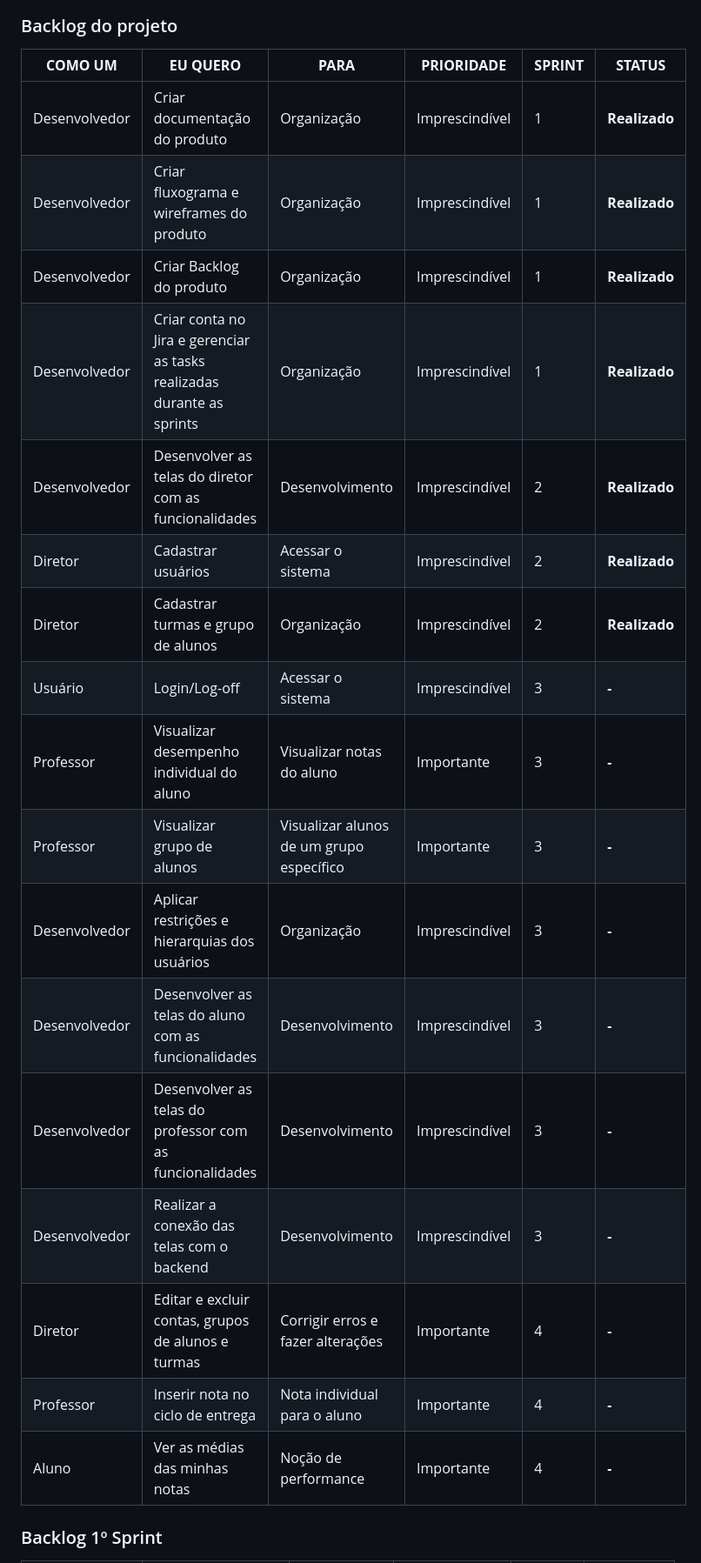
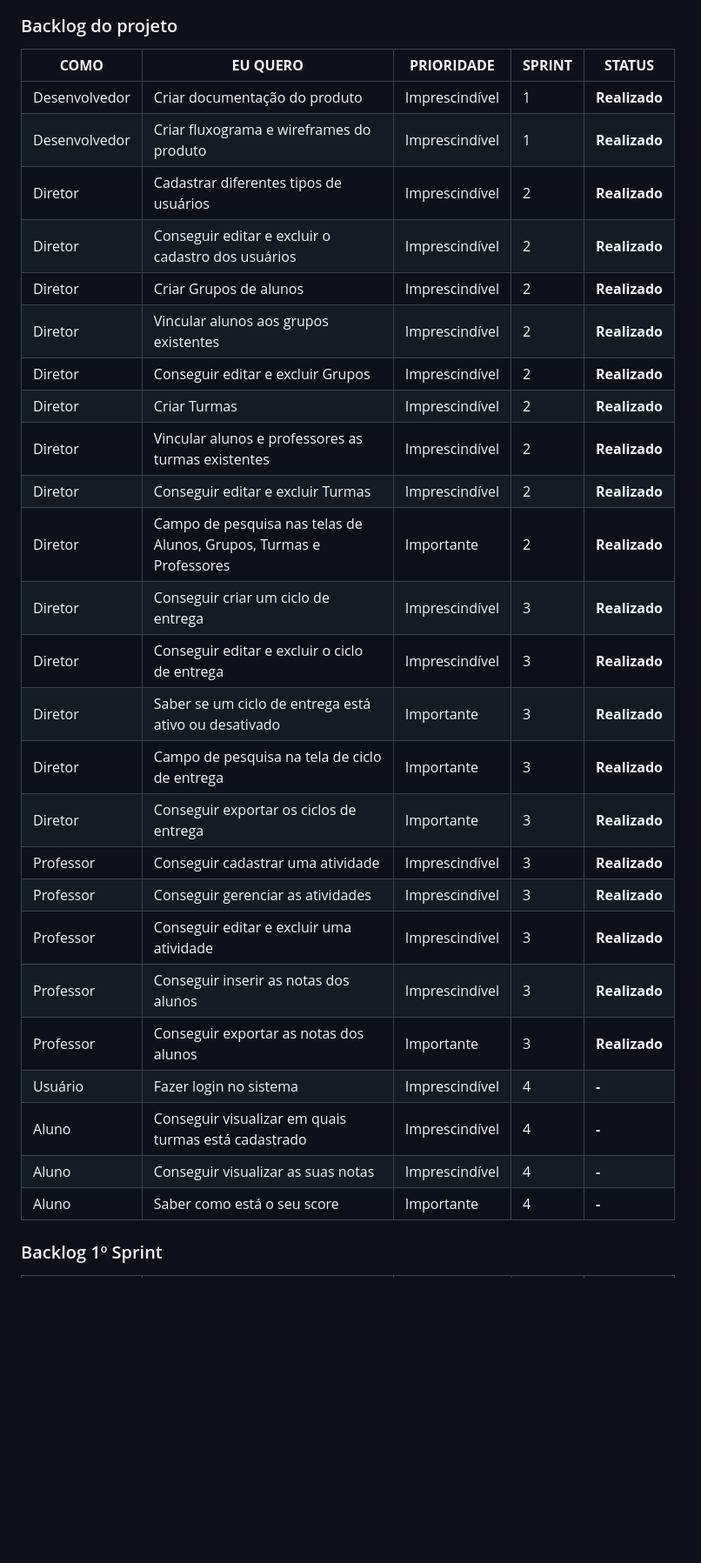
Before and after one commit to timemorize/API-1, a Markdown page: README.md, the part around the change printed below. Shown: that part at 87% size. Rendered like a GitHub page; blank space fills up the shorter version.

Commit message:
feat: Alteração no README

```diff
--- a/README.md
+++ b/README.md
@@ -62,24 +62,32 @@ Foi Desenvolvido um wireframe no Figma para o projeto. Convido você a clicar no
 </a>
 
 ### Backlog do projeto
-| **COMO UM** |  **EU QUERO**  | **PARA** | **PRIORIDADE** | **SPRINT** | **STATUS** |
-|-----------------------|-------------------------|-------------------------|---------------------|----------------|-------------------------|
-| Desenvolvedor | Criar documentação do produto | Organização | Imprescindível | 1 | **Realizado** |
-| Desenvolvedor | Criar fluxograma e wireframes  do produto | Organização | Imprescindível | 1 | **Realizado** |
-| Desenvolvedor | Criar Backlog do produto | Organização | Imprescindível | 1 | **Realizado** |
-| Desenvolvedor | Criar conta no Jira e gerenciar as tasks realizadas durante as sprints | Organização | Imprescindível | 1 | **Realizado** |
-| Desenvolvedor | Desenvolver as telas do diretor com as funcionalidades| Desenvolvimento | Imprescindível | 2 | **Realizado** |
-| Diretor | Cadastrar usuários | Acessar o sistema | Imprescindível | 2 | **Realizado**|
-| Diretor | Cadastrar turmas e grupo de alunos | Organização | Imprescindível | 2 | **Realizado** |
-| Usuário | Login/Log-off| Acessar o sistema | Imprescindível | 3 | **-** |
-| Professor | Visualizar desempenho individual do aluno | Visualizar notas do aluno | Importante | 3 | **-** |
-| Professor | Visualizar grupo de alunos | Visualizar alunos de um grupo específico | Importante | 3 | **-** |
-| Desenvolvedor | Aplicar restrições e hierarquias dos usuários | Organização | Imprescindível | 3 | **-** |
-| Desenvolvedor | Desenvolver as telas do aluno com as funcionalidades| Desenvolvimento | Imprescindível | 3 | **-** |
-| Desenvolvedor | Desenvolver as telas do professor com as funcionalidades| Desenvolvimento | Imprescindível | 3 | **-** |
-| Desenvolvedor | Realizar a conexão das telas com o backend | Desenvolvimento | Imprescindível | 3 | **-** |
-| Diretor | Editar e excluir contas, grupos de alunos e turmas| Corrigir erros e fazer alterações | Importante | 4 | **-** |
-| Professor | Inserir nota no ciclo de entrega | Nota individual para o aluno | Importante | 4 | **-** |
-| Aluno | Ver as médias das minhas notas | Noção de performance  | Importante | 4 | **-** |
+| **COMO** | **EU QUERO** | **PRIORIDADE** | **SPRINT** | **STATUS** |
+|-------------------------|-------------------------|---------------------|----------------|-------------------------|
+| Desenvolvedor | Criar documentação do produto | Imprescindível | 1 | **Realizado** |
+| Desenvolvedor | Criar fluxograma e wireframes  do produto | Imprescindível | 1 | **Realizado** |
+| Diretor | Cadastrar diferentes tipos de usuários | Imprescindível | 2 | **Realizado** |
+| Diretor | Conseguir editar e excluir o cadastro dos usuários |  Imprescindível | 2 | **Realizado**|
+| Diretor | Criar Grupos de alunos | Imprescindível | 2 | **Realizado** |
+| Diretor | Vincular alunos aos grupos existentes |  Imprescindível | 2 | **Realizado**|
+| Diretor | Conseguir editar e excluir Grupos |  Imprescindível | 2 | **Realizado**|
+| Diretor | Criar Turmas | Imprescindível | 2 | **Realizado** |
+| Diretor | Vincular alunos e professores as turmas existentes |  Imprescindível | 2 | **Realizado**|
+| Diretor | Conseguir editar e excluir Turmas |  Imprescindível | 2 | **Realizado**|
+| Diretor | Campo de pesquisa nas telas de Alunos, Grupos, Turmas e Professores | Importante | 2 | **Realizado** |
+| Diretor | Conseguir criar um ciclo de entrega | Imprescindível | 3 | **Realizado** |
+| Diretor | Conseguir editar e excluir o ciclo de entrega |  Imprescindível | 3 | **Realizado**|
+| Diretor | Saber se um ciclo de entrega está ativo ou desativado |  Importante | 3 | **Realizado**|
+| Diretor | Campo de pesquisa na tela de ciclo de entrega | Importante | 3 | **Realizado** |
+| Diretor | Conseguir exportar os ciclos de entrega | Importante | 3 | **Realizado** |
+| Professor | Conseguir cadastrar uma atividade | Imprescindível | 3 | **Realizado** |
+| Professor | Conseguir gerenciar as atividades | Imprescindível | 3 | **Realizado** |
+| Professor | Conseguir editar e excluir uma atividade | Imprescindível | 3 | **Realizado** |
+| Professor | Conseguir inserir as notas dos alunos | Imprescindível | 3 | **Realizado** |
+| Professor | Conseguir exportar as notas dos alunos | Importante | 3 | **Realizado** |
+| Usuário | Fazer login no sistema | Imprescindível | 4 | **-** |
+| Aluno | Conseguir visualizar em quais turmas está cadastrado | Imprescindível | 4 | **-** |
+| Aluno | Conseguir visualizar as suas notas |  Imprescindível | 4 | **-**|
+| Aluno | Saber como está o seu score|  Importante | 4 | **-**|
 
 ### Backlog 1º Sprint
```
Also changed, not shown: other parts of README.md (+44 -19 lines).
